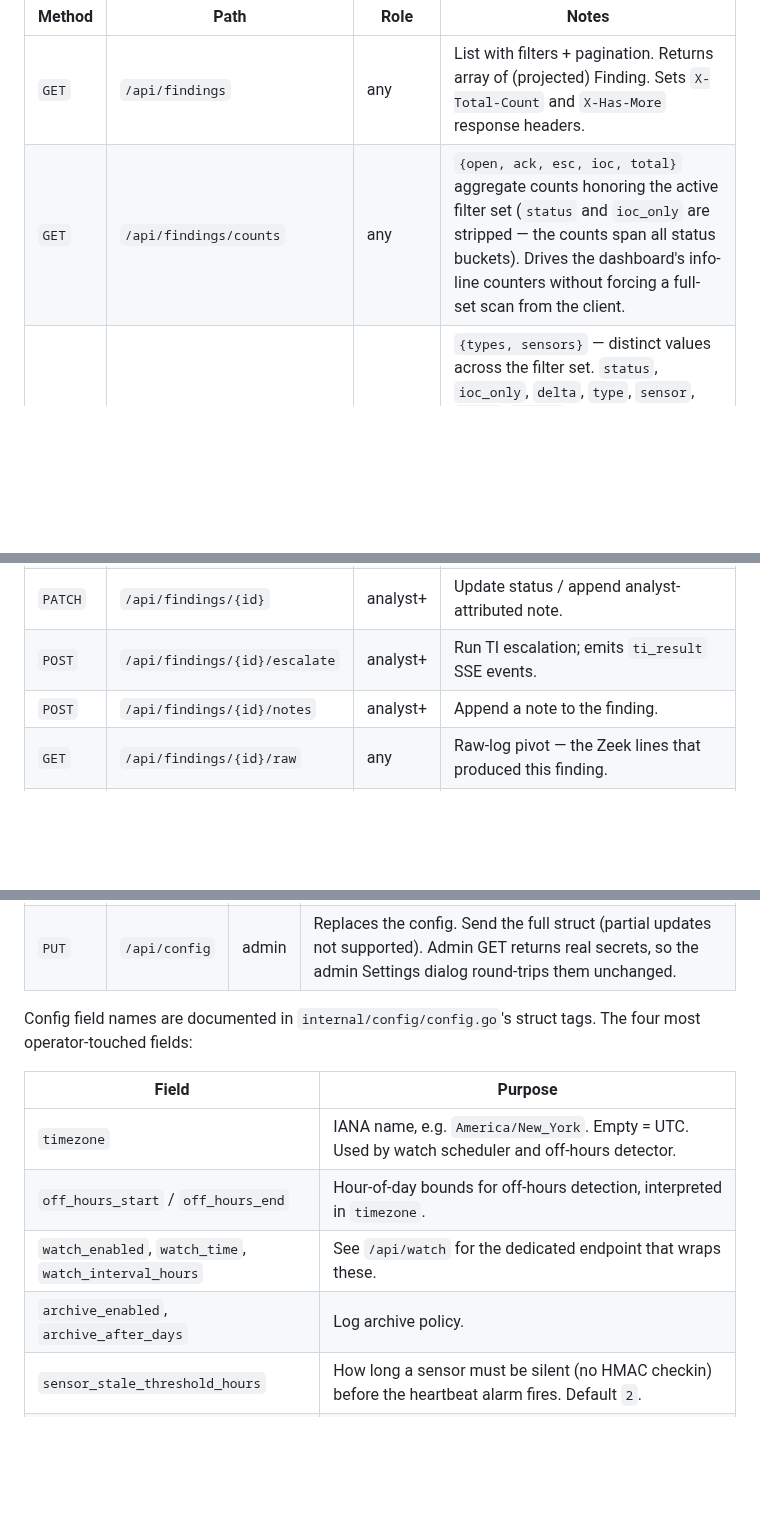
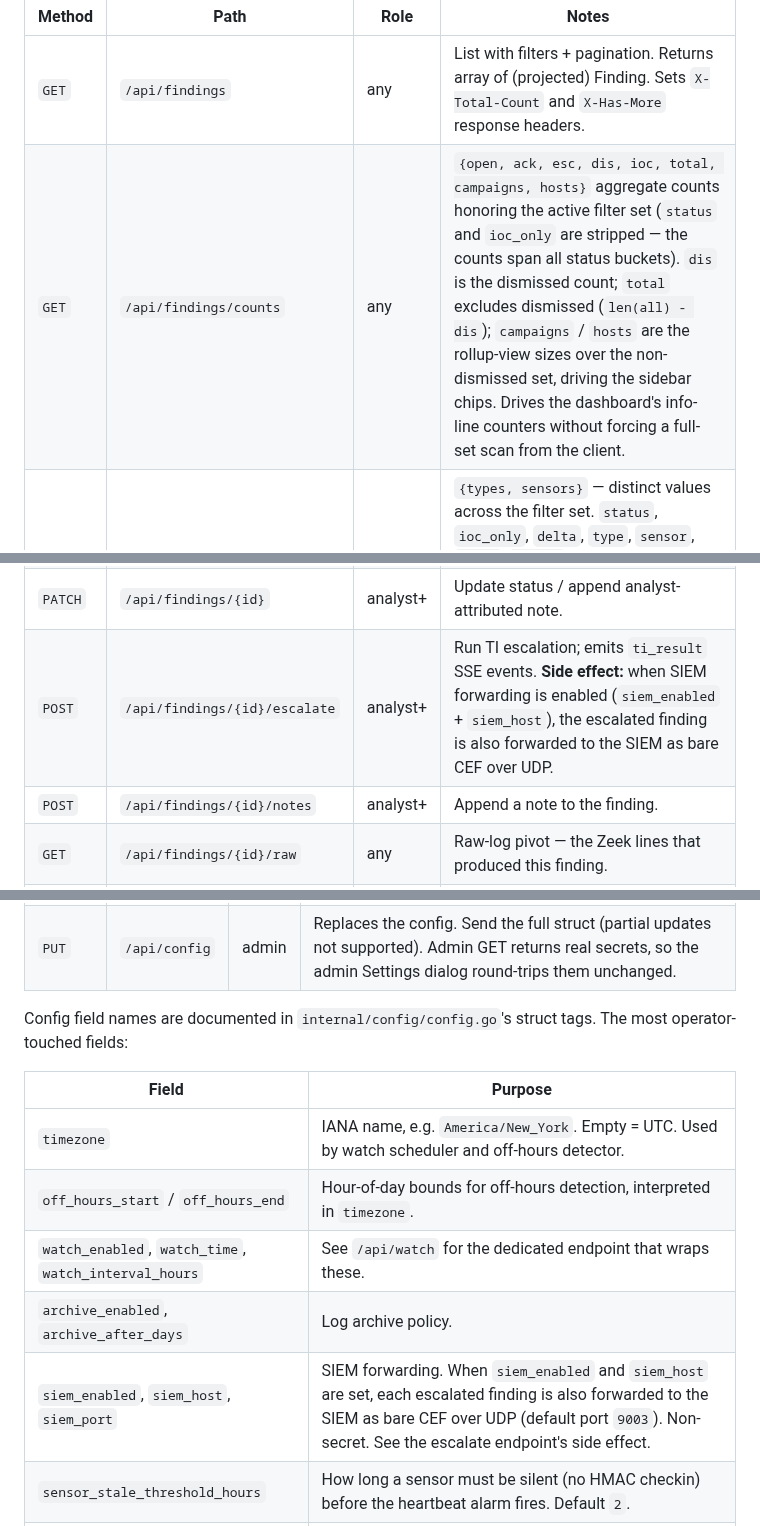
Before and after one commit to BushidoCyb3r/Archer, a Markdown page: docs/API.md, 3 parts joined by grey strips. Drawn GitHub-style; blank space fills up the shorter version.

Commit message:
Bring API.md current: SIEM config, counts shape, escalate side effect, ioc?kind=fp

```diff
--- a/docs/API.md
+++ b/docs/API.md
@@ -243,13 +243,13 @@ The most-used surface. Findings are detector outputs, persisted in
 | Method | Path | Role | Notes |
 |--------|------|------|-------|
 | `GET` | `/api/findings` | any | List with filters + pagination. Returns array of (projected) Finding. Sets `X-Total-Count` and `X-Has-More` response headers. |
-| `GET` | `/api/findings/counts` | any | `{open, ack, esc, ioc, total}` aggregate counts honoring the active filter set (`status` and `ioc_only` are stripped — the counts span all status buckets). Drives the dashboard's info-line counters without forcing a full-set scan from the client. |
+| `GET` | `/api/findings/counts` | any | `{open, ack, esc, dis, ioc, total, campaigns, hosts}` aggregate counts honoring the active filter set (`status` and `ioc_only` are stripped — the counts span all status buckets). `dis` is the dismissed count; `total` excludes dismissed (`len(all) - dis`); `campaigns` / `hosts` are the rollup-view sizes over the non-dismissed set, driving the sidebar chips. Drives the dashboard's info-line counters without forcing a full-set scan from the client. |
 | `GET` | `/api/findings/facets` | any | `{types, sensors}` — distinct values across the filter set. `status`, `ioc_only`, `delta`, `type`, `sensor`, `limit`, `offset` are stripped so the dropdowns reflect every available type/sensor regardless of what's currently selected. Powers the Type and Sensor filter dropdowns. |
 | `GET` | `/api/findings/unseen` | any | Per-session new-findings count: `{count, total, since, seen_count}`. `count` is findings first detected (`detected_at`) after the analyst's session boundary (`since`, the start of their previous login), roll-ups excluded; `total` is the dataset size; `seen_count` is the session's modal high-water. Drives the login / analysis-complete modal — the client pops it only when `count > seen_count`, so a page refresh doesn't re-announce. Same boundary the `delta=true` "New only" filter uses. |
 | `POST` | `/api/findings/modal-ack` | any | Records that the new-findings modal was shown for this session (raises the high-water to the current unseen count, server-recomputed). Suppresses re-pop on refresh until the count climbs higher or a fresh login starts a new session. Returns `{seen_count}`. Leaves the login boundary and "New only" filter untouched. |
 | `GET` | `/api/findings/{id}` | any | Single finding (full shape including `ts_data`/`intervals`/`notes`). |
 | `PATCH` | `/api/findings/{id}` | analyst+ | Update status / append analyst-attributed note. |
-| `POST` | `/api/findings/{id}/escalate` | analyst+ | Run TI escalation; emits `ti_result` SSE events. |
+| `POST` | `/api/findings/{id}/escalate` | analyst+ | Run TI escalation; emits `ti_result` SSE events. **Side effect:** when SIEM forwarding is enabled (`siem_enabled` + `siem_host`), the escalated finding is also forwarded to the SIEM as bare CEF over UDP. |
 | `POST` | `/api/findings/{id}/notes` | analyst+ | Append a note to the finding. |
 | `GET` | `/api/findings/{id}/raw` | any | Raw-log pivot — the Zeek lines that produced this finding. |
 | `GET` | `/api/findings/{id}/position` | any | Absolute zero-indexed position of finding `{id}` within `/api/findings` under the same filter + sort query parameters. Returns `{found: bool, offset: N, total: M}` (200) or `{found: false, total: M}` (404) when the finding does not match. The bell-notification **Jump** action uses this to navigate to the page containing the target finding regardless of the analyst's current pagination offset. |
@@ -567,7 +567,7 @@ Beacon / HTTP Beacon.
 | `PUT` | `/api/config` | admin | Replaces the config. Send the full struct (partial updates not supported). Admin GET returns real secrets, so the admin Settings dialog round-trips them unchanged. |
 
 Config field names are documented in `internal/config/config.go`'s
-struct tags. The four most operator-touched fields:
+struct tags. The most operator-touched fields:
 
 | Field | Purpose |
 |-------|---------|
@@ -575,6 +575,7 @@ struct tags. The four most operator-touched fields:
 | `off_hours_start` / `off_hours_end` | Hour-of-day bounds for off-hours detection, interpreted in `timezone`. |
 | `watch_enabled`, `watch_time`, `watch_interval_hours` | See `/api/watch` for the dedicated endpoint that wraps these. |
 | `archive_enabled`, `archive_after_days` | Log archive policy. |
+| `siem_enabled`, `siem_host`, `siem_port` | SIEM forwarding. When `siem_enabled` and `siem_host` are set, each escalated finding is also forwarded to the SIEM as bare CEF over UDP (default port `9003`). Non-secret. See the escalate endpoint's side effect. |
 | `sensor_stale_threshold_hours` | How long a sensor must be silent (no HMAC checkin) before the heartbeat alarm fires. Default `2`. |
 | `feed_stale_threshold_hours` | How long since a feed's last successful fetch before the feed-health alarm fires. Default `24`. |
 | `rsync_stale_threshold_hours` | How long the gap between `last_seen_at` and `last_log_mtime` must be before the rsync-dead alarm fires. Default `4`. |
```
Also changed, not shown: other parts of docs/API.md (+2 -0 lines).
